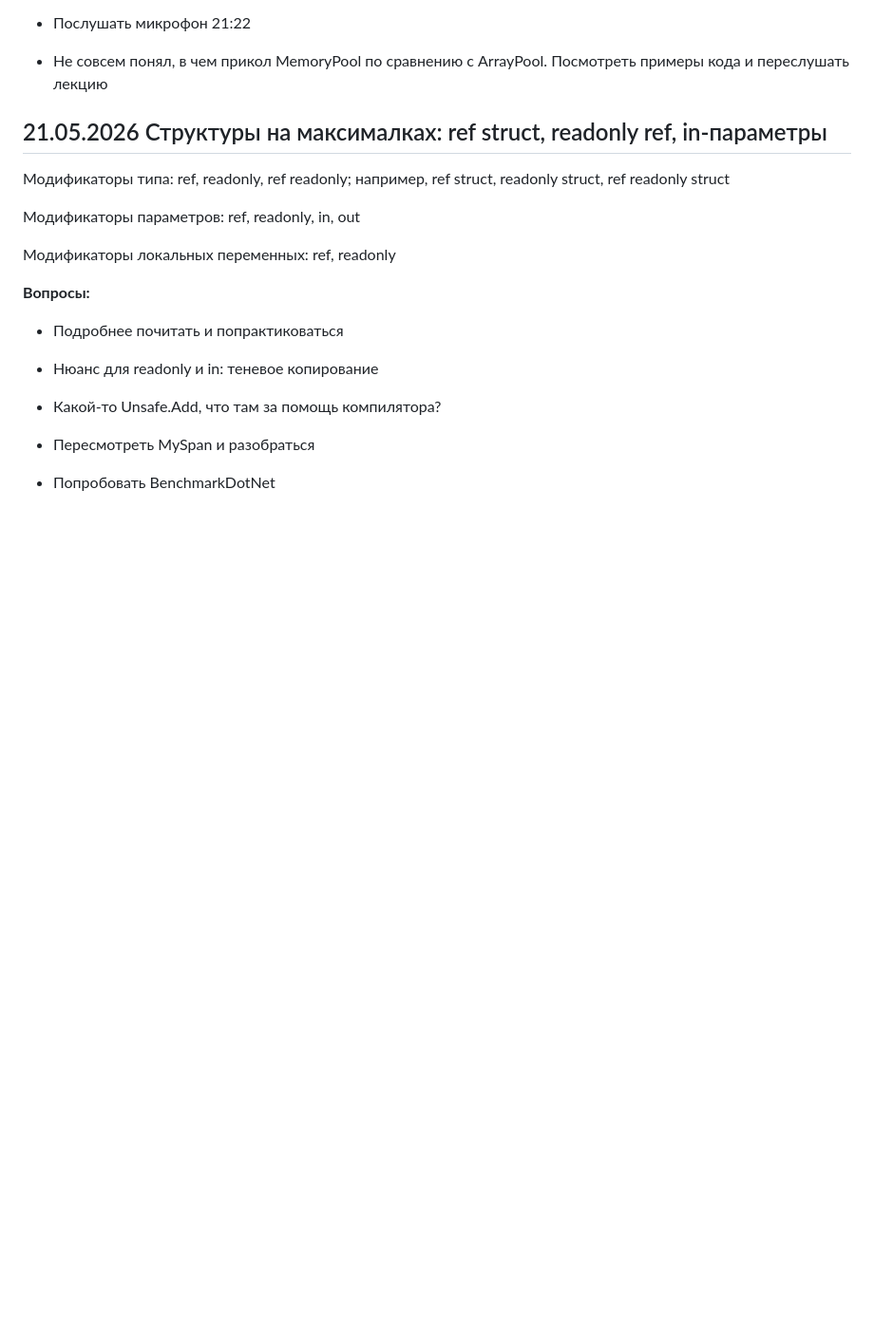
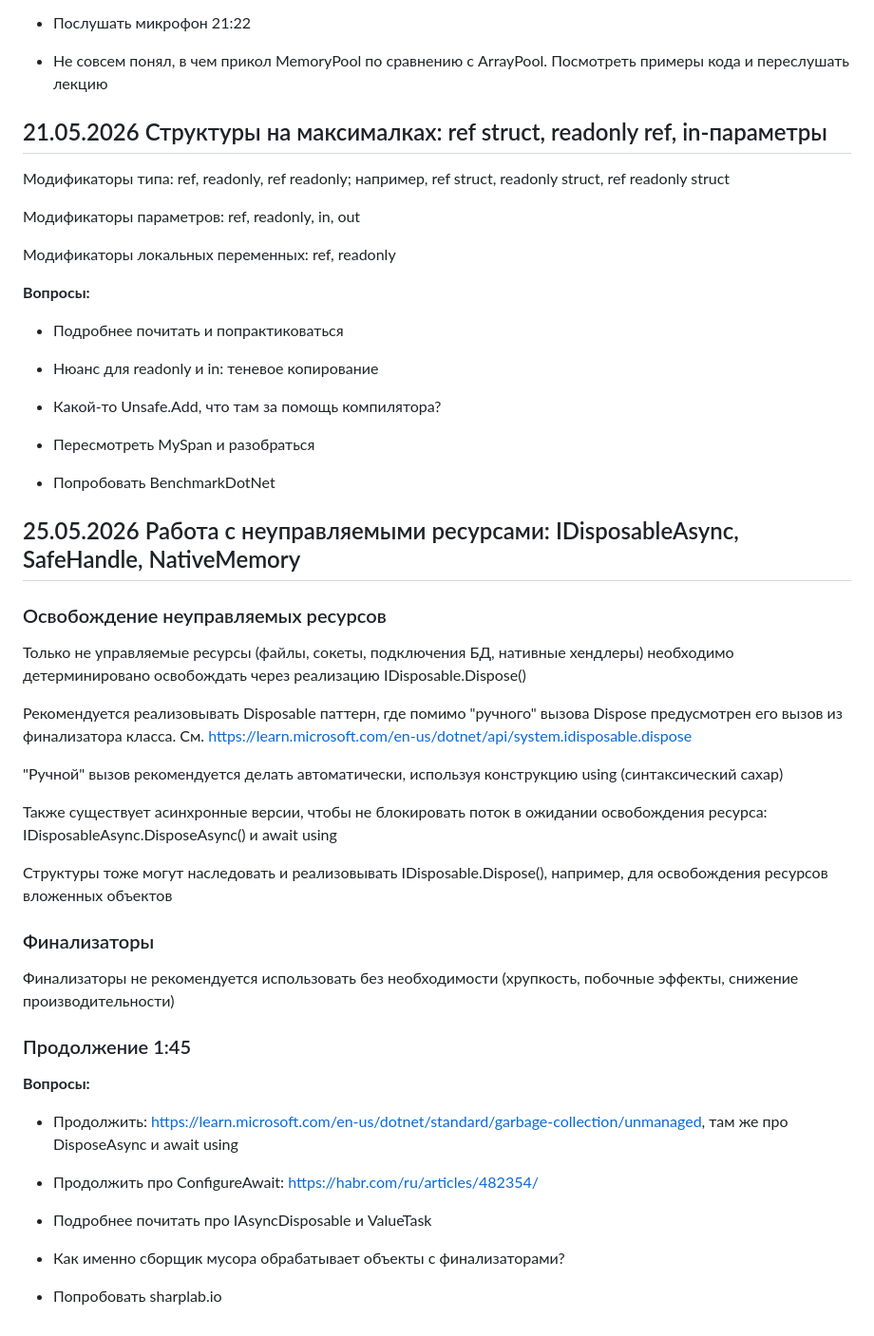
Before and after one commit to anthonysavchenko/Library, a Markdown page: c_sharp/c-sharp-expert-otus-course/readme.md, the part around one of its changes. Shown at 95% size. GitHub-like rendering; blank space fills up the shorter version.

Commit message:
Dispose и Finalize

```diff
--- a/c_sharp/c-sharp-expert-otus-course/readme.md
+++ b/c_sharp/c-sharp-expert-otus-course/readme.md
@@ -191,3 +177,35 @@ MemoryPool<T>
 - Пересмотреть MySpan и разобраться
 
 - Попробовать BenchmarkDotNet
+
+## 25.05.2026 Работа с неуправляемыми ресурсами: IDisposableAsync, SafeHandle, NativeMemory
+
+### Освобождение неуправляемых ресурсов
+
+Только не управляемые ресурсы (файлы, сокеты, подключения БД, нативные хендлеры) необходимо детерминировано освобождать через реализацию IDisposable.Dispose()
+
+Рекомендуется реализовывать Disposable паттерн, где помимо "ручного" вызова Dispose предусмотрен его вызов из финализатора класса. См. https://learn.microsoft.com/en-us/dotnet/api/system.idisposable.dispose
+
+"Ручной" вызов рекомендуется делать автоматически, используя конструкцию using (синтаксический сахар)
+
+Также существует асинхронные версии, чтобы не блокировать поток в ожидании освобождения ресурса: IDisposableAsync.DisposeAsync() и await using
+
+Структуры тоже могут наследовать и реализовывать IDisposable.Dispose(), например, для освобождения ресурсов вложенных объектов
+
+### Финализаторы
+
+Финализаторы не рекомендуется использовать без необходимости (хрупкость, побочные эффекты, снижение производительности)
+
+### Продолжение 1:45
+
+**Вопросы:**
+
+- Продолжить: https://learn.microsoft.com/en-us/dotnet/standard/garbage-collection/unmanaged, там же про DisposeAsync и await using
+
+- Продолжить про ConfigureAwait: https://habr.com/ru/articles/482354/
+
+- Подробнее почитать про IAsyncDisposable и ValueTask
+
+- Как именно сборщик мусора обрабатывает объекты с финализаторами?
+
+- Попробовать sharplab.io
```
Also changed, not shown: other parts of c_sharp/c-sharp-expert-otus-course/readme.md (+0 -14 lines).
